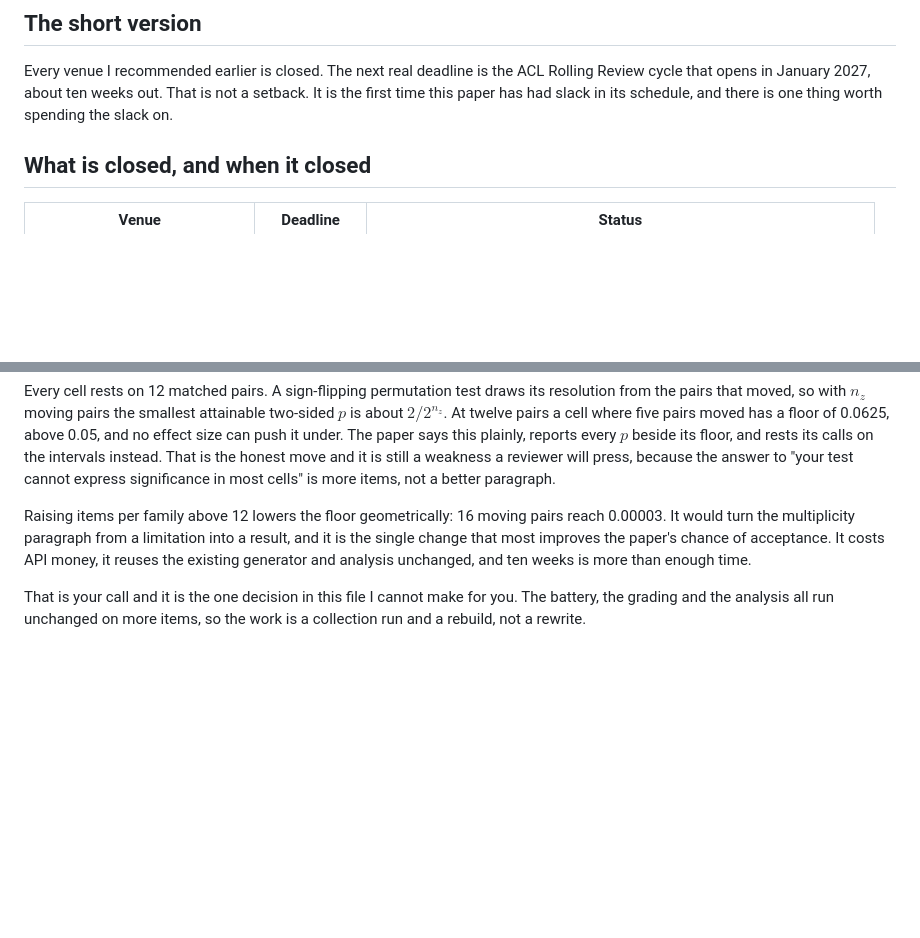
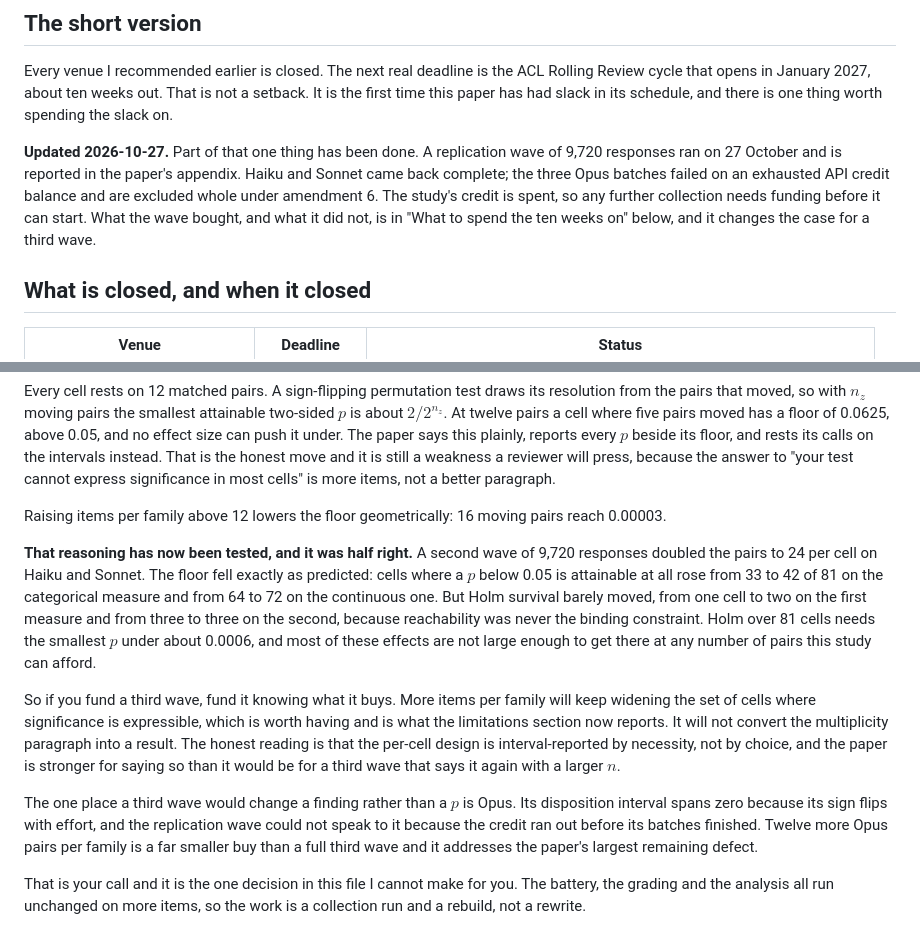
Before and after one commit to vinay-batra/advisor-bias-study, a Markdown page: SUBMISSION.md, 2 parts joined by grey strips. Rendered like a GitHub page; blank space fills up the shorter version.

Commit message:
SUBMISSION.md: what the second wave bought, measured rather than predicted
The ten-week plan argued that more items per family would lower the
permutation floor geometrically and turn the multiplicity limitation into a
result. Half of that is now tested rather than reasoned. Doubling to 24 pairs
on two models raised the count of cells where a p below 0.05 is attainable at
all from 33 to 42 of 81 and from 64 to 72, exactly as the floor argument
predicts. Holm survival moved from one cell to two and from three to three,
because reachability was never the binding constraint: Holm over 81 cells
wants the smallest p under about 0.0006 and most of these effects are not
that large at any affordable number of pairs.

So the file now says what a third wave actually buys, and points at the
cheaper buy that would change a finding rather than a p: twelve more Opus
pairs per family, which is the one thing that speaks to the sign-change
defect the replication wave could not reach. The credit being spent is
recorded at the top with the file's date.

Co-Authored-By: Claude Opus 5 <noreply@anthropic.com>

```diff
--- a/SUBMISSION.md
+++ b/SUBMISSION.md
@@ -9,6 +9,14 @@ Every venue I recommended earlier is closed. The next real deadline is the
 ACL Rolling Review cycle that opens in January 2027, about ten weeks out.
 That is not a setback. It is the first time this paper has had slack in its
 schedule, and there is one thing worth spending the slack on.
+
+**Updated 2026-10-27.** Part of that one thing has been done. A replication
+wave of 9,720 responses ran on 27 October and is reported in the paper's
+appendix. Haiku and Sonnet came back complete; the three Opus batches failed
+on an exhausted API credit balance and are excluded whole under amendment 6.
+The study's credit is spent, so any further collection needs funding before
+it can start. What the wave bought, and what it did not, is in "What to
+spend the ten weeks on" below, and it changes the case for a third wave.
 
 ## What is closed, and when it closed
 
@@ -77,10 +85,31 @@ move and it is still a weakness a reviewer will press, because the answer to
 better paragraph.
 
 Raising items per family above 12 lowers the floor geometrically: 16 moving
-pairs reach 0.00003. It would turn the multiplicity paragraph from a
-limitation into a result, and it is the single change that most improves the
-paper's chance of acceptance. It costs API money, it reuses the existing
-generator and analysis unchanged, and ten weeks is more than enough time.
+pairs reach 0.00003.
+
+**That reasoning has now been tested, and it was half right.** A second wave
+of 9,720 responses doubled the pairs to 24 per cell on Haiku and Sonnet. The
+floor fell exactly as predicted: cells where a $p$ below 0.05 is attainable
+at all rose from 33 to 42 of 81 on the categorical measure and from 64 to 72
+on the continuous one. But Holm survival barely moved, from one cell to two
+on the first measure and from three to three on the second, because
+reachability was never the binding constraint. Holm over 81 cells needs the
+smallest $p$ under about 0.0006, and most of these effects are not large
+enough to get there at any number of pairs this study can afford.
+
+So if you fund a third wave, fund it knowing what it buys. More items per
+family will keep widening the set of cells where significance is expressible,
+which is worth having and is what the limitations section now reports. It
+will not convert the multiplicity paragraph into a result. The honest reading
+is that the per-cell design is interval-reported by necessity, not by choice,
+and the paper is stronger for saying so than it would be for a third wave
+that says it again with a larger $n$.
+
+The one place a third wave would change a finding rather than a $p$ is Opus.
+Its disposition interval spans zero because its sign flips with effort, and
+the replication wave could not speak to it because the credit ran out before
+its batches finished. Twelve more Opus pairs per family is a far smaller buy
+than a full third wave and it addresses the paper's largest remaining defect.
 
 That is your call and it is the one decision in this file I cannot make for
 you. The battery, the grading and the analysis all run unchanged on more
```
